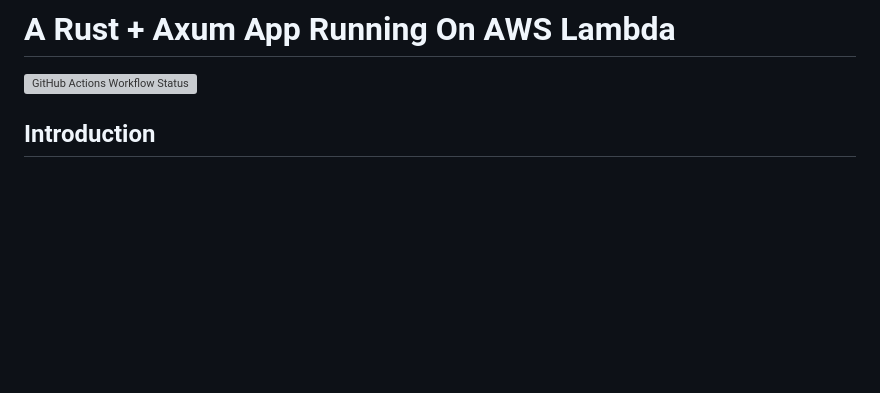
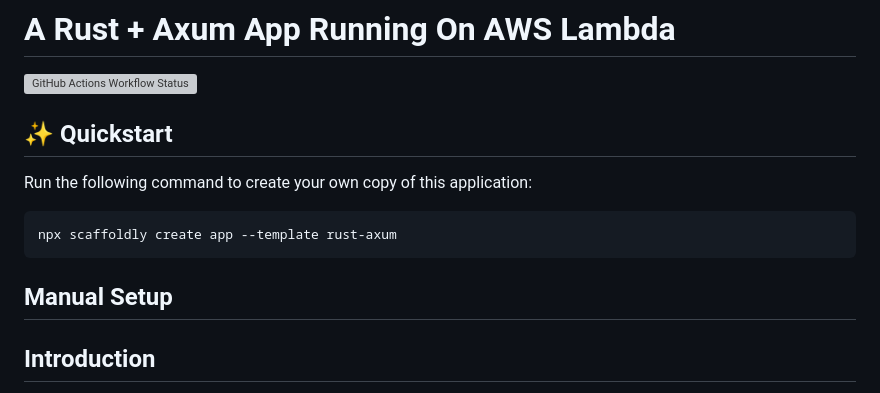
Before and after one commit to scaffoldly/scaffoldly-examples, a Markdown page: README.md, the part around the change. GitHub-like rendering; blank space fills up the shorter version; grey boxes are pictures that could not be loaded.

Commit message:
add quickstart

````diff
--- a/README.md
+++ b/README.md
@@ -1,6 +1,16 @@
 # A Rust + Axum App Running On AWS Lambda
 
 ![GitHub Actions Workflow Status](https://img.shields.io/github/actions/workflow/status/scaffoldly/scaffoldly-examples/scaffoldly.yml?branch=rust-axum&link=https%3A%2F%2Fgithub.com%2Fscaffoldly%2Fscaffoldly-examples%2Factions)
+
+## ✨ Quickstart
+
+Run the following command to create your own copy of this application:
+
+```bash
+npx scaffoldly create app --template rust-axum
+```
+
+## Manual Setup
 
 ## Introduction
 
````
